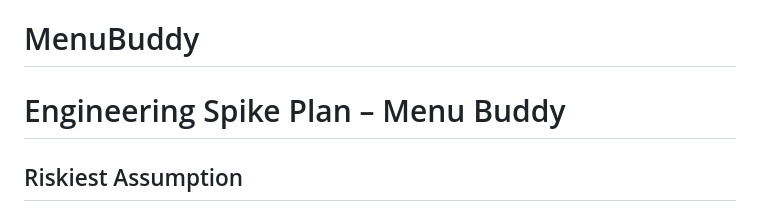
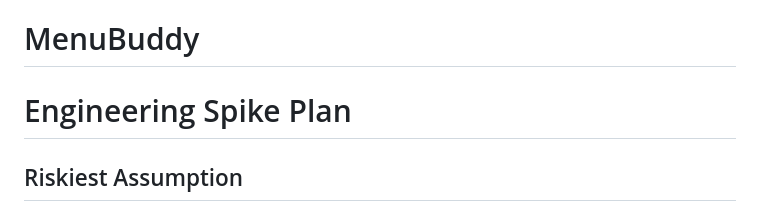
Before and after one commit to Jseo09/menubuddy, a Markdown page: README.md, the part around the change. Rendered like a GitHub page.

```diff
--- a/README.md
+++ b/README.md
@@ -1,5 +1,5 @@
 # MenuBuddy
-# Engineering Spike Plan – Menu Buddy
+# Engineering Spike Plan
 
 ## Riskiest Assumption
 
```
